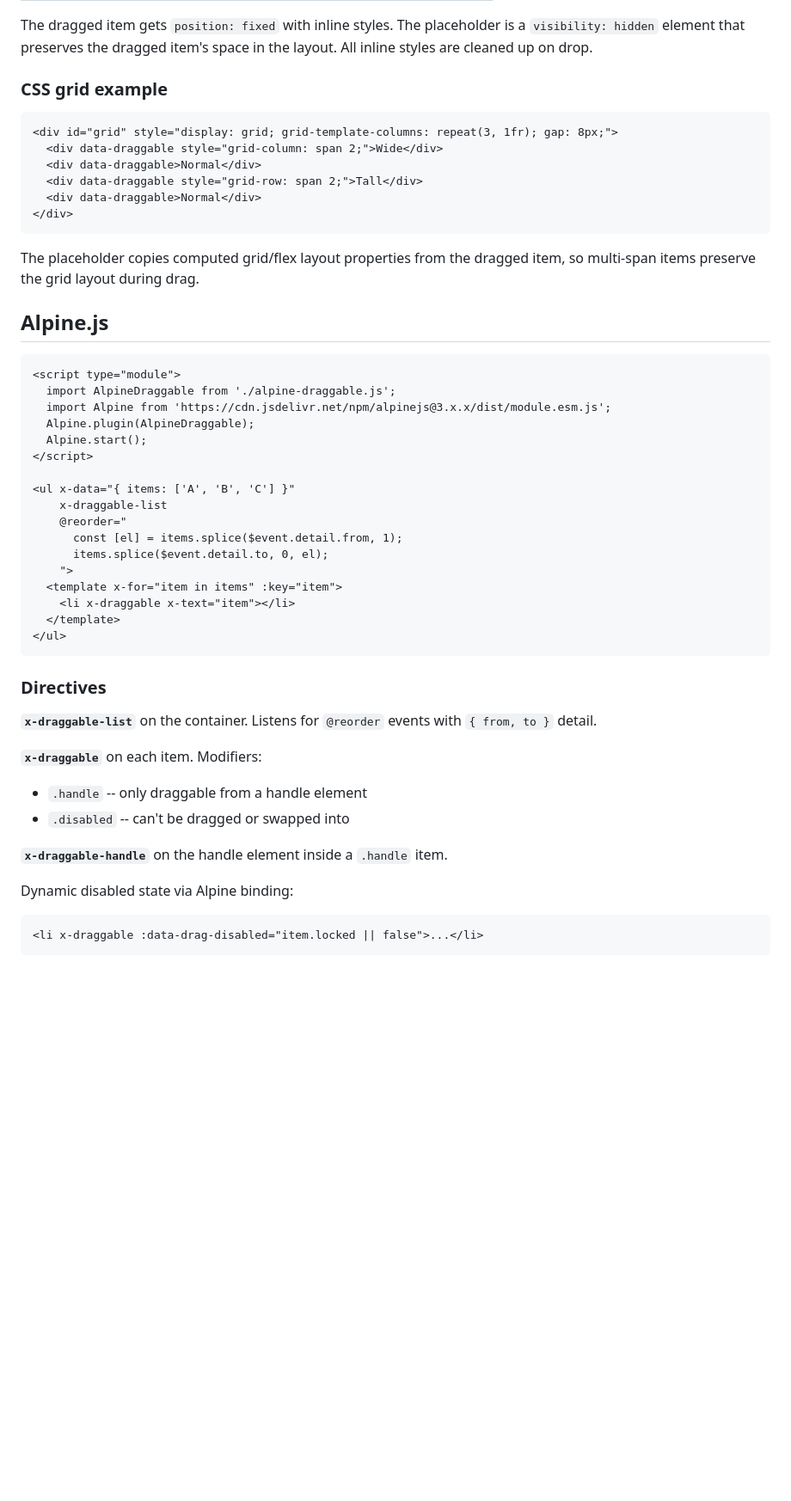
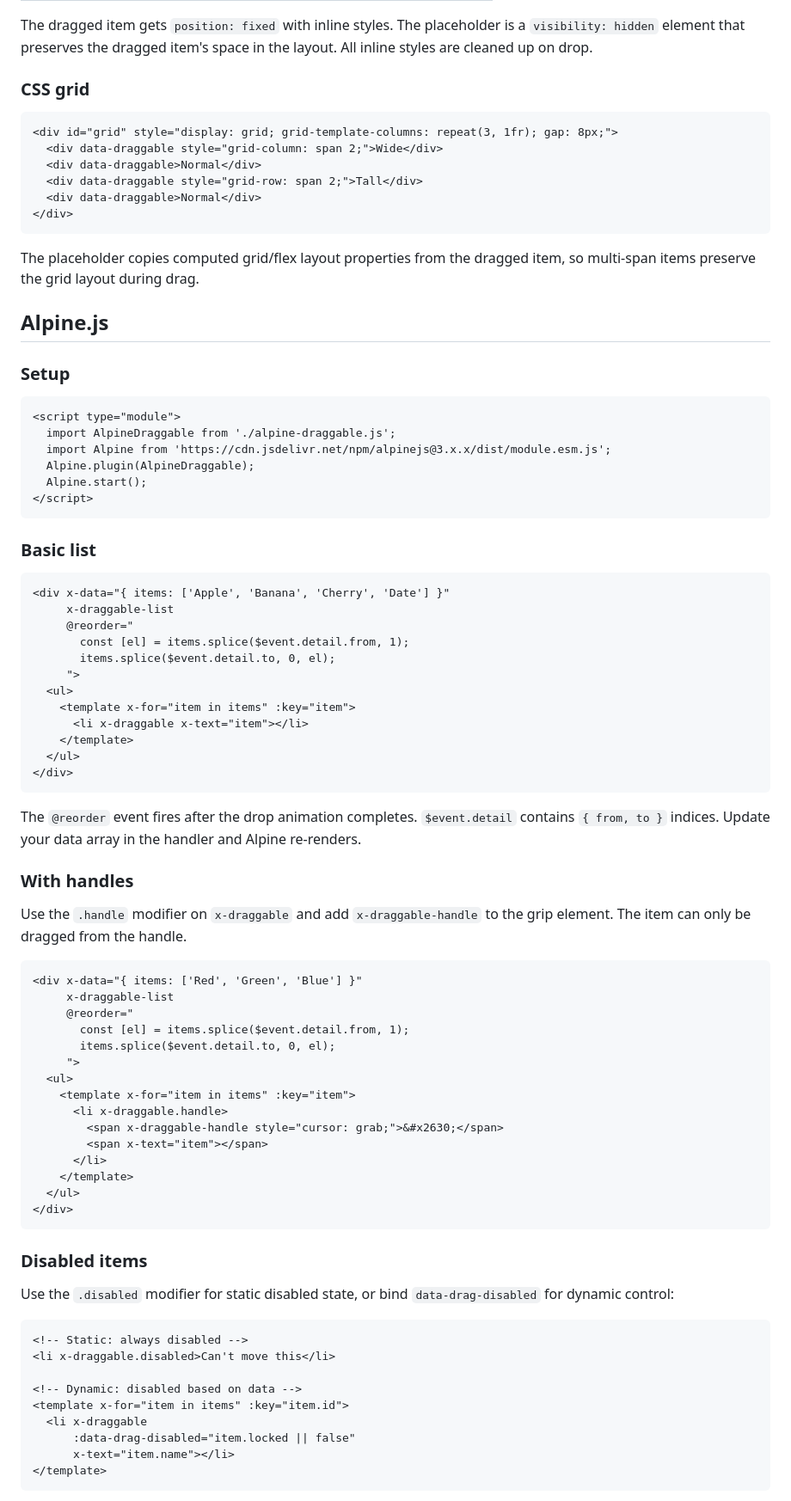
Before and after one commit to maxjustus/mini-draggable, a Markdown page: README.md, the part around one of its changes. Shown at 86% size. Rendered like a GitHub page; blank space fills up the shorter version.

````diff
--- a/README.md
+++ b/README.md
@@ -92,7 +96,7 @@ During drag, the following attributes/classes are applied:
 
 The dragged item gets `position: fixed` with inline styles. The placeholder is a `visibility: hidden` element that preserves the dragged item's space in the layout. All inline styles are cleaned up on drop.
 
-### CSS grid example
+### CSS grid
 
 ```html
 <div id="grid" style="display: grid; grid-template-columns: repeat(3, 1fr); gap: 8px;">
@@ -107,6 +111,8 @@ The placeholder copies computed grid/flex layout properties from the dragged ite
 
 ## Alpine.js
 
+### Setup
+
 ```html
 <script type="module">
   import AlpineDraggable from './alpine-draggable.js';
@@ -114,30 +120,62 @@ The placeholder copies computed grid/flex layout properties from the dragged ite
   Alpine.plugin(AlpineDraggable);
   Alpine.start();
 </script>
-
-<ul x-data="{ items: ['A', 'B', 'C'] }"
-    x-draggable-list
-    @reorder="
-      const [el] = items.splice($event.detail.from, 1);
-      items.splice($event.detail.to, 0, el);
-    ">
-  <template x-for="item in items" :key="item">
-    <li x-draggable x-text="item"></li>
-  </template>
-</ul>
 ```
 
-### Directives
+### Basic list
 
-**`x-draggable-list`** on the container. Listens for `@reorder` events with `{ from, to }` detail.
+```html
+<div x-data="{ items: ['Apple', 'Banana', 'Cherry', 'Date'] }"
+     x-draggable-list
+     @reorder="
+       const [el] = items.splice($event.detail.from, 1);
+       items.splice($event.detail.to, 0, el);
+     ">
+  <ul>
+    <template x-for="item in items" :key="item">
+      <li x-draggable x-text="item"></li>
+    </template>
+  </ul>
+</div>
+```
 
-**`x-draggable`** on each item. Modifiers:
-- `.handle` -- only draggable from a handle element
-- `.disabled` -- can't be dragged or swapped into
+The `@reorder` event fires after the drop animation completes. `$event.detail` contains `{ from, to }` indices. Update your data array in the handler and Alpine re-renders.
 
-**`x-draggable-handle`** on the handle element inside a `.handle` item.
+### With handles
 
-Dynamic disabled state via Alpine binding:
+Use the `.handle` modifier on `x-draggable` and add `x-draggable-handle` to the grip element. The item can only be dragged from the handle.
+
 ```html
-<li x-draggable :data-drag-disabled="item.locked || false">...</li>
+<div x-data="{ items: ['Red', 'Green', 'Blue'] }"
+     x-draggable-list
+     @reorder="
+       const [el] = items.splice($event.detail.from, 1);
+       items.splice($event.detail.to, 0, el);
+     ">
+  <ul>
+    <template x-for="item in items" :key="item">
+      <li x-draggable.handle>
+        <span x-draggable-handle style="cursor: grab;">&#x2630;</span>
+        <span x-text="item"></span>
+      </li>
+    </template>
+  </ul>
+</div>
 ```
+
+### Disabled items
+
+Use the `.disabled` modifier for static disabled state, or bind `data-drag-disabled` for dynamic control:
+
+```html
+<!-- Static: always disabled -->
+<li x-draggable.disabled>Can't move this</li>
+
+<!-- Dynamic: disabled based on data -->
+<template x-for="item in items" :key="item.id">
+  <li x-draggable
+      :data-drag-disabled="item.locked || false"
+      x-text="item.name"></li>
+</template>
+```
+
````
Also changed, not shown: other parts of README.md (+91 -2 lines).
